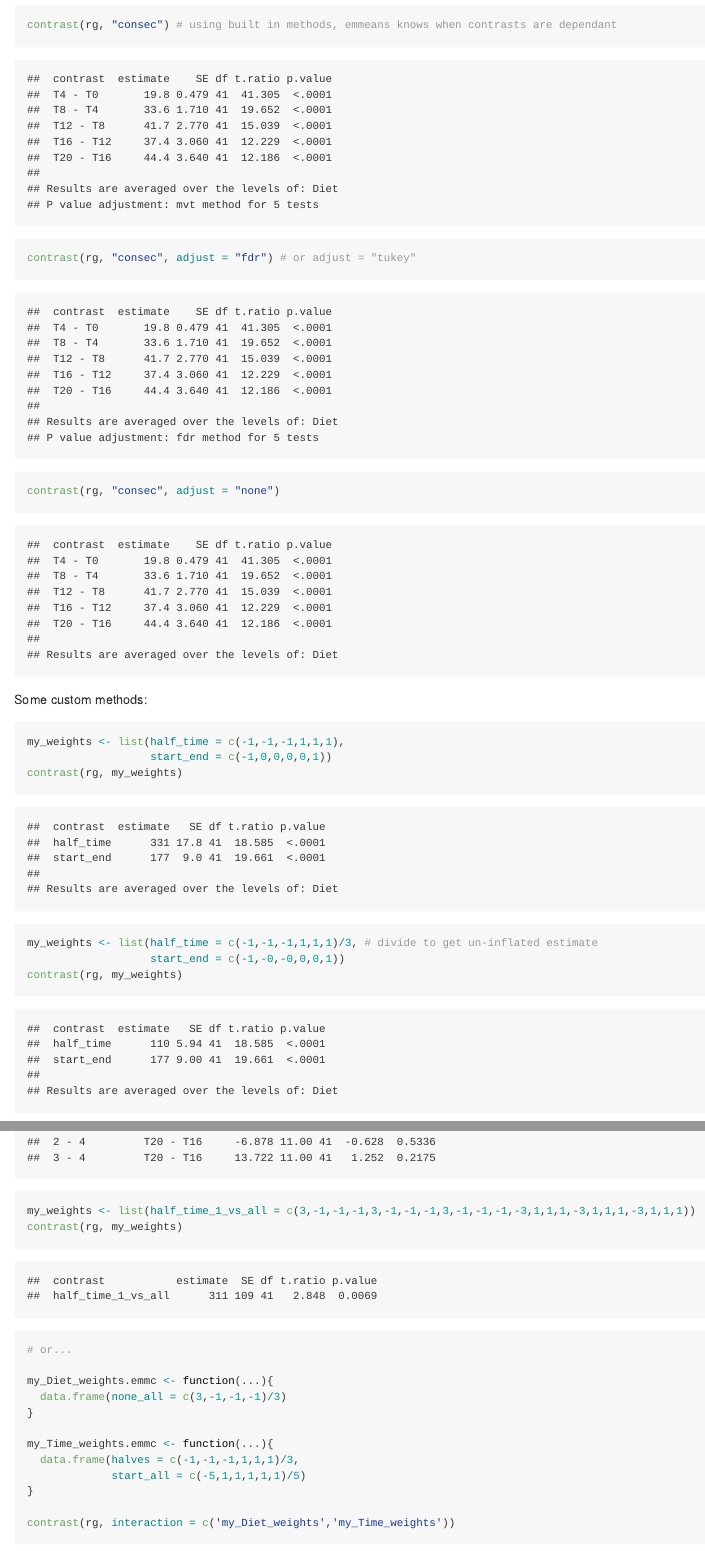
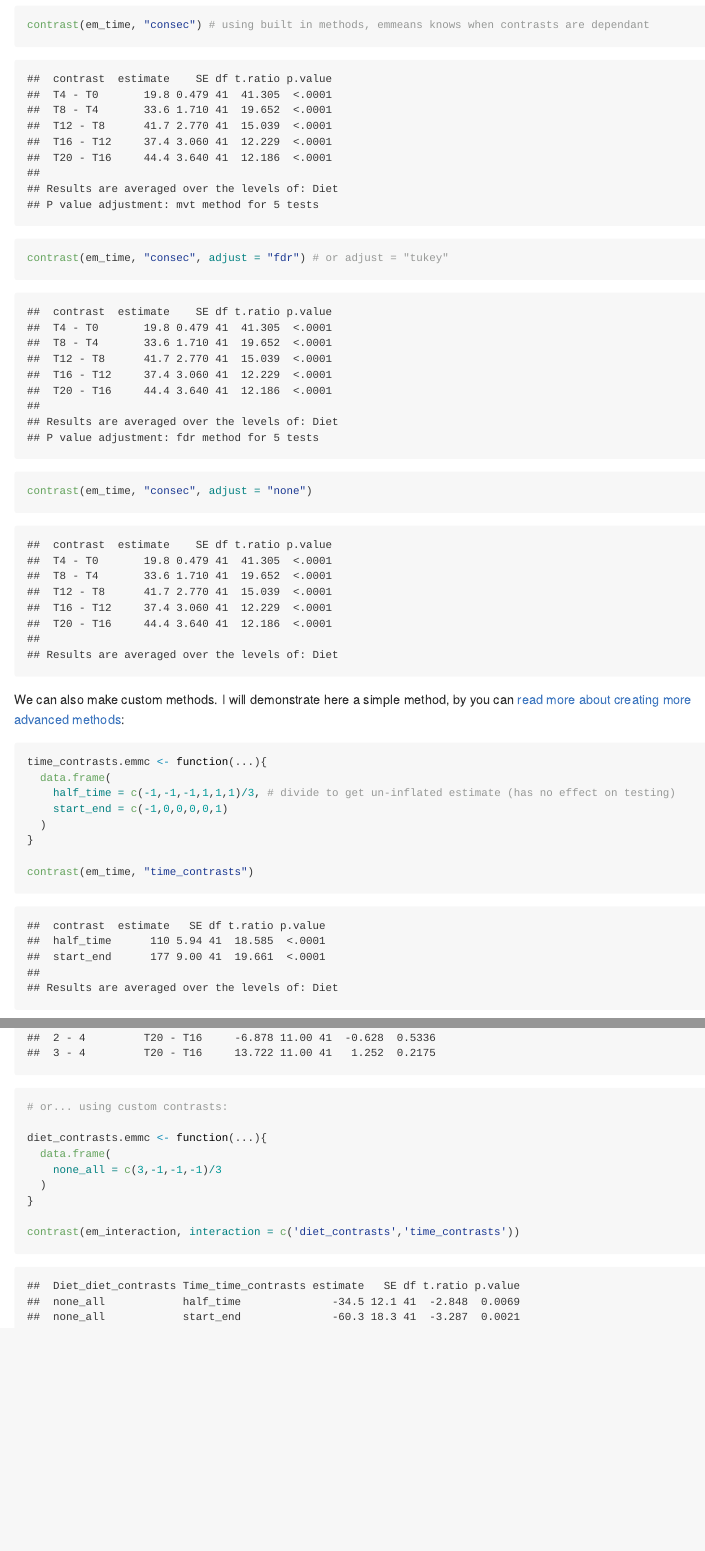
Before and after one commit to mattansb/ANOVA-and-Contrasts-in-R, an R Markdown document (demo_anova.Rmd): the page in a window 1100 px wide, from 5010 px down, and a second part further down, joined at a grey line. Rendered offline with R 4.5, knitr and Pandoc, with nearby package versions; code that draws random numbers runs with fixed seeds of ours.

Commit message:
update custom contrasts

````diff
--- a/demo_anova.Rmd
+++ b/demo_anova.Rmd
@@ -101,3 +99,0 @@ contrast(rg, "poly")
-contrast(rg, "consec") # using built in methods, emmeans knows when contrasts are dependant
-contrast(rg, "consec", adjust = "fdr") # or adjust = "tukey"
-contrast(rg, "consec", adjust = "none")
@@ -104,17 +101,20 @@ contrast(rg, "consec", adjust = "none")
+contrast(em_time, "consec") # using built in methods, emmeans knows when contrasts are dependant
+contrast(em_time, "consec", adjust = "fdr") # or adjust = "tukey"
+contrast(em_time, "consec", adjust = "none")
 
 
 ```
 
-Some custom methods:
+We can also make custom methods. I will demonstrate here a simple method, by you can [read more about creating more advanced methods](https://cran.r-project.org/web/packages/emmeans/vignettes/comparisons.html#linfcns):
 ```{r}
-my_weights <- list(half_time = c(-1,-1,-1,1,1,1),
-                   start_end = c(-1,0,0,0,0,1))
-contrast(rg, my_weights)
+time_contrasts.emmc <- function(...){
+  data.frame(
+    half_time = c(-1,-1,-1,1,1,1)/3, # divide to get un-inflated estimate (has no effect on testing)
+    start_end = c(-1,0,0,0,0,1)
+  )
+}
 
-
-my_weights <- list(half_time = c(-1,-1,-1,1,1,1)/3, # divide to get un-inflated estimate
-                   start_end = c(-1,-0,-0,0,0,1))
-contrast(rg, my_weights)
+contrast(em_time, "time_contrasts")
 
 ```
 
@@ -135,19 +135,11 @@ contrast(rg, interaction = c("pairwise","consec"))
 
+# or... using custom contrasts:
 
-
-my_weights <- list(half_time_1_vs_all = c(3,-1,-1,-1,3,-1,-1,-1,3,-1,-1,-1,-3,1,1,1,-3,1,1,1,-3,1,1,1))
-contrast(rg, my_weights)
-
-# or...
-
-my_Diet_weights.emmc <- function(...){
-  data.frame(none_all = c(3,-1,-1,-1)/3)
+diet_contrasts.emmc <- function(...){
+  data.frame(
+    none_all = c(3,-1,-1,-1)/3
+  )
 }
 
-my_Time_weights.emmc <- function(...){
-  data.frame(halves = c(-1,-1,-1,1,1,1)/3,
-             start_all = c(-5,1,1,1,1,1)/5)
-}
-
-contrast(rg, interaction = c('my_Diet_weights','my_Time_weights'))
+contrast(em_interaction, interaction = c('diet_contrasts','time_contrasts'))
 ```
````
Also changed, not shown: README.Rmd (+1 -1 lines), README.md, demo_anova.md, demo_anova.Rmd (18 more changed lines).
